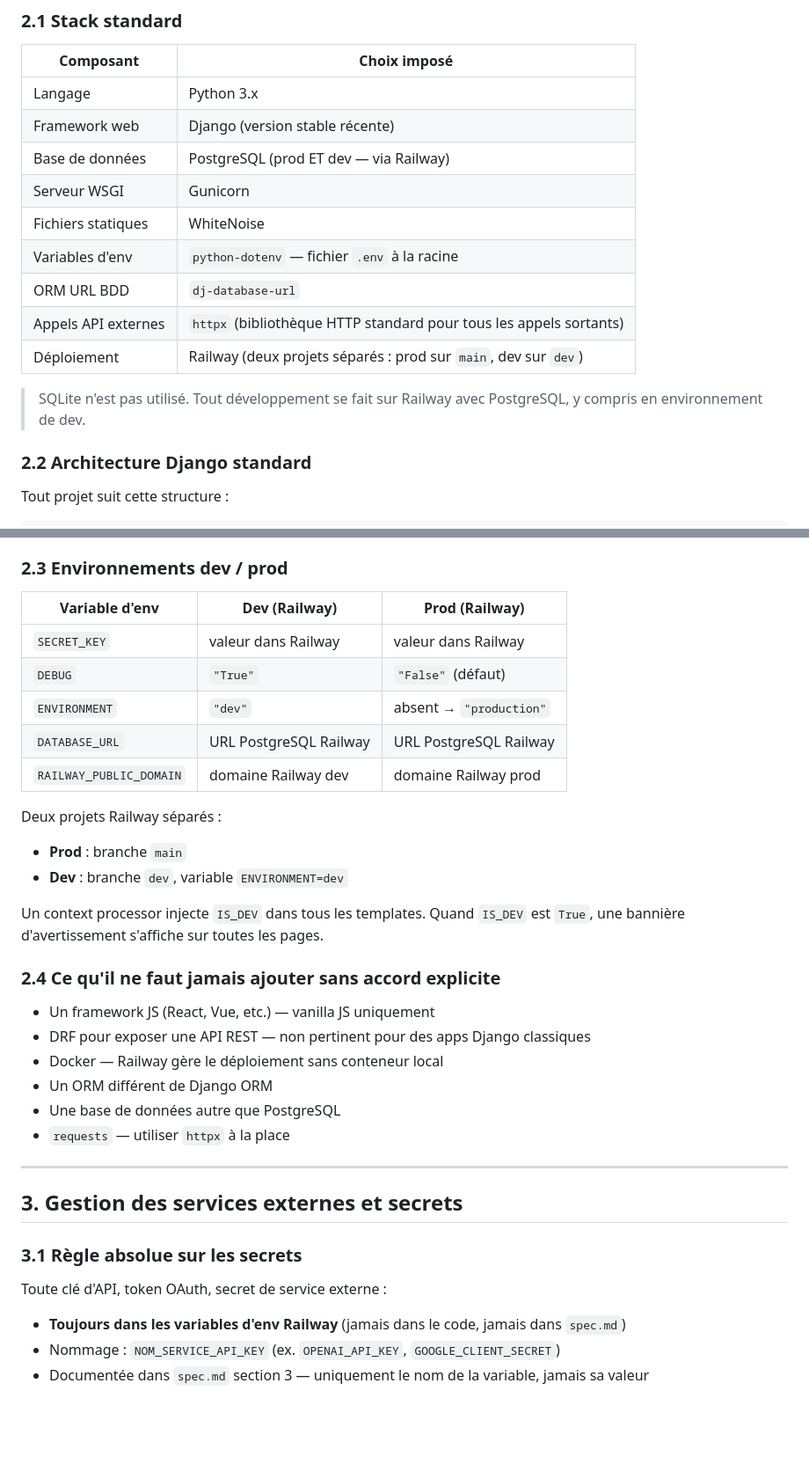
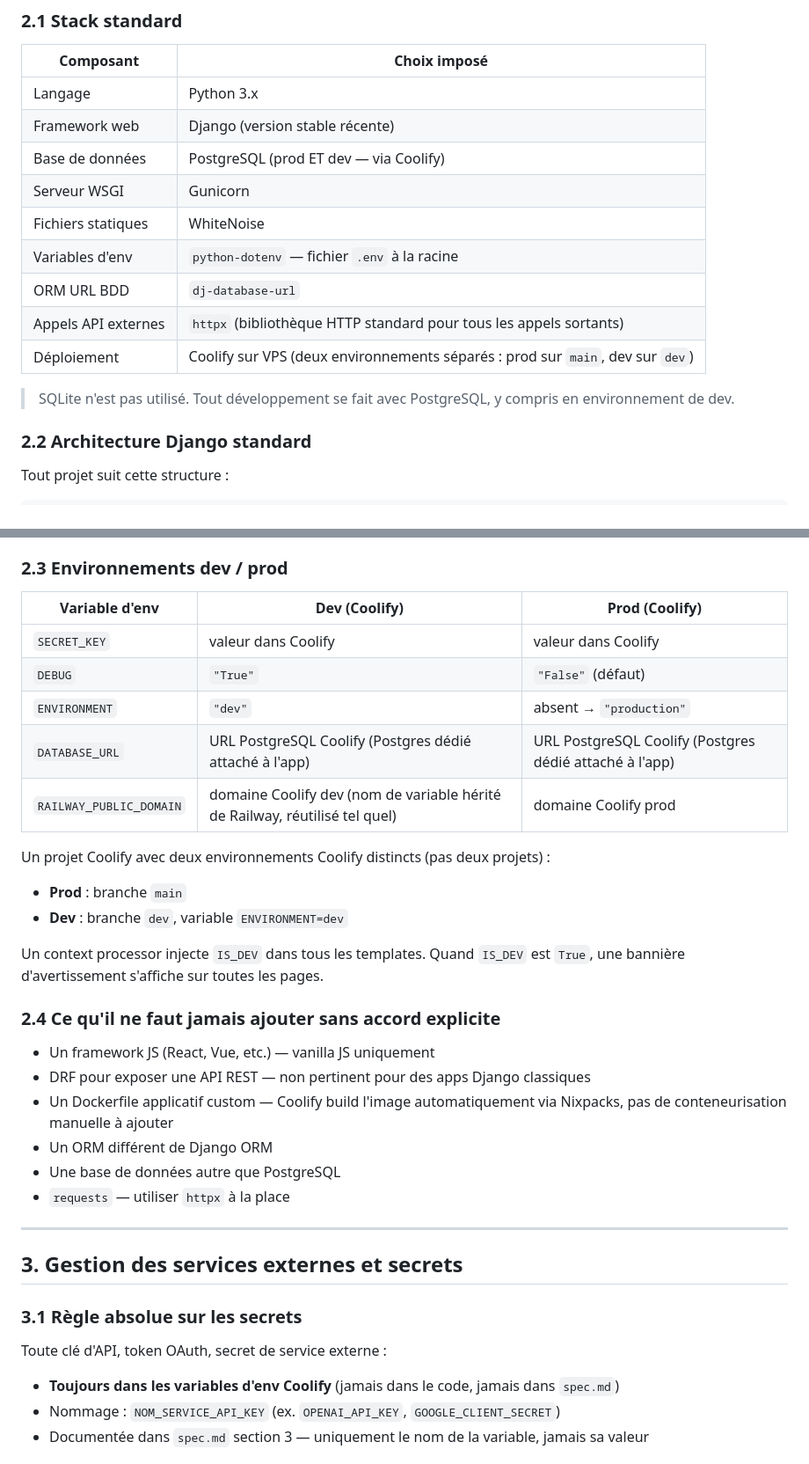
Before and after one commit to CyrilleNantes/sport-app, a Markdown page: CLAUDE.md, 2 parts joined by grey strips. Shown at 88% size. Drawn GitHub-style; blank space fills up the shorter version.

Commit message:
docs: migration hébergement Railway -> Coolify (VPS perso)

```diff
--- a/CLAUDE.md
+++ b/CLAUDE.md
@@ -26,15 +26,15 @@ Avant toute intervention sur un projet, l'IA DOIT :
 |----------------------|--------------------------------------------------------------------|
 | Langage              | Python 3.x                                                         |
 | Framework web        | Django (version stable récente)                                    |
-| Base de données      | PostgreSQL (prod ET dev — via Railway)                             |
+| Base de données      | PostgreSQL (prod ET dev — via Coolify)                             |
 | Serveur WSGI         | Gunicorn                                                           |
 | Fichiers statiques   | WhiteNoise                                                         |
 | Variables d'env      | `python-dotenv` — fichier `.env` à la racine                       |
 | ORM URL BDD          | `dj-database-url`                                                  |
 | Appels API externes  | `httpx` (bibliothèque HTTP standard pour tous les appels sortants) |
-| Déploiement          | Railway (deux projets séparés : prod sur `main`, dev sur `dev`)    |
+| Déploiement          | Coolify sur VPS (deux environnements séparés : prod sur `main`, dev sur `dev`) |
 
-> SQLite n'est pas utilisé. Tout développement se fait sur Railway avec PostgreSQL,
+> SQLite n'est pas utilisé. Tout développement se fait avec PostgreSQL,
 > y compris en environnement de dev.
 
 ### 2.2 Architecture Django standard
@@ -67,15 +67,15 @@ config/
 
 ### 2.3 Environnements dev / prod
 
-| Variable d'env          | Dev (Railway)            | Prod (Railway)              |
+| Variable d'env          | Dev (Coolify)            | Prod (Coolify)              |
 |-------------------------|--------------------------|-----------------------------|
-| `SECRET_KEY`            | valeur dans Railway      | valeur dans Railway         |
+| `SECRET_KEY`            | valeur dans Coolify      | valeur dans Coolify         |
 | `DEBUG`                 | `"True"`                 | `"False"` (défaut)          |
 | `ENVIRONMENT`           | `"dev"`                  | absent → `"production"`     |
-| `DATABASE_URL`          | URL PostgreSQL Railway   | URL PostgreSQL Railway      |
-| `RAILWAY_PUBLIC_DOMAIN` | domaine Railway dev      | domaine Railway prod        |
+| `DATABASE_URL`          | URL PostgreSQL Coolify (Postgres dédié attaché à l'app) | URL PostgreSQL Coolify (Postgres dédié attaché à l'app) |
+| `RAILWAY_PUBLIC_DOMAIN` | domaine Coolify dev (nom de variable hérité de Railway, réutilisé tel quel) | domaine Coolify prod |
 
-Deux projets Railway séparés :
+Un projet Coolify avec deux environnements Coolify distincts (pas deux projets) :
 - **Prod** : branche `main`
 - **Dev** : branche `dev`, variable `ENVIRONMENT=dev`
 
@@ -86,7 +86,7 @@ Quand `IS_DEV` est `True`, une bannière d'avertissement s'affiche sur toutes le
 
 - Un framework JS (React, Vue, etc.) — vanilla JS uniquement
 - DRF pour exposer une API REST — non pertinent pour des apps Django classiques
-- Docker — Railway gère le déploiement sans conteneur local
+- Un Dockerfile applicatif custom — Coolify build l'image automatiquement via Nixpacks, pas de conteneurisation manuelle à ajouter
 - Un ORM différent de Django ORM
 - Une base de données autre que PostgreSQL
 - `requests` — utiliser `httpx` à la place
@@ -98,7 +98,7 @@ Quand `IS_DEV` est `True`, une bannière d'avertissement s'affiche sur toutes le
 ### 3.1 Règle absolue sur les secrets
 
 Toute clé d'API, token OAuth, secret de service externe :
-- **Toujours dans les variables d'env Railway** (jamais dans le code, jamais dans `spec.md`)
+- **Toujours dans les variables d'env Coolify** (jamais dans le code, jamais dans `spec.md`)
 - Nommage : `NOM_SERVICE_API_KEY` (ex. `OPENAI_API_KEY`, `GOOGLE_CLIENT_SECRET`)
 - Documentée dans `spec.md` section 3 — uniquement le nom de la variable, jamais sa valeur
 
```
